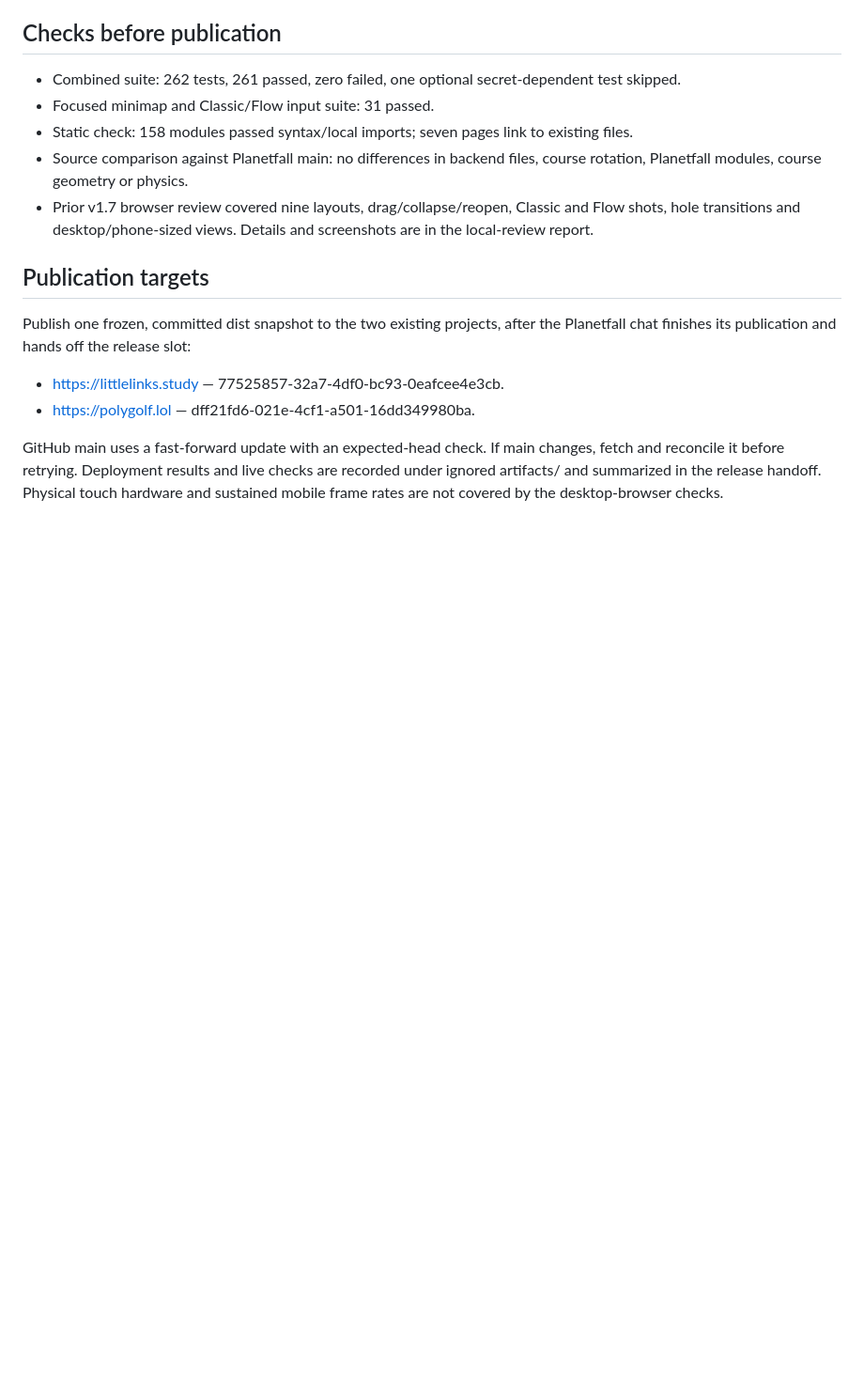
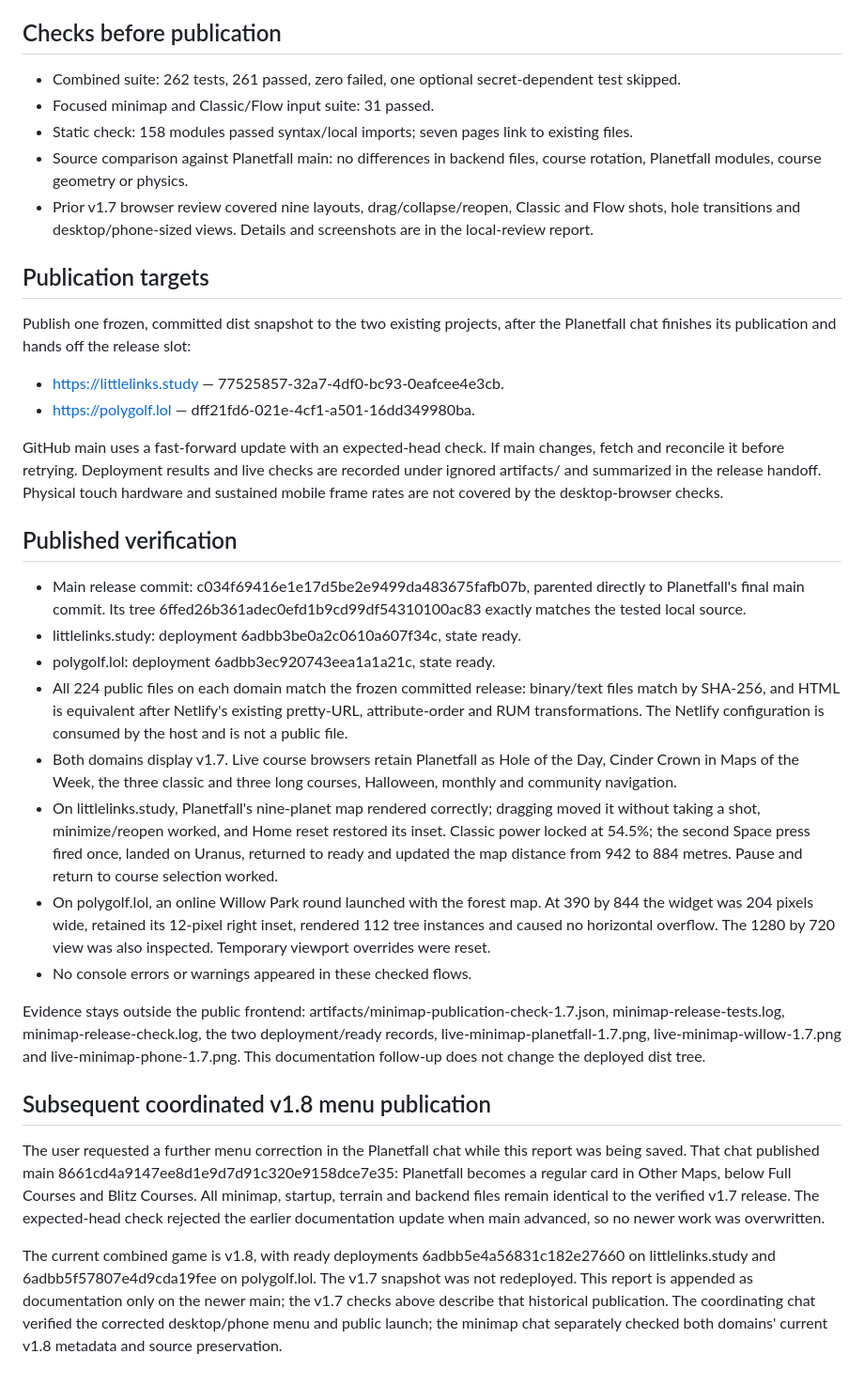
Before and after one commit to tareksdk/PolyGolf, a Markdown page: RELEASE-1.7-REPORT.md, the part around the change. Shown at 94% size. Rendered like a GitHub page; blank space fills up the shorter version.

Commit message:
Document minimap publication and preserve the v1.8 menu handoff

```diff
--- a/RELEASE-1.7-REPORT.md
+++ b/RELEASE-1.7-REPORT.md
@@ -40,3 +40,22 @@ Publish one frozen, committed dist snapshot to the two existing projects, after
 - https://polygolf.lol — dff21fd6-021e-4cf1-a501-16dd349980ba.
 
 GitHub main uses a fast-forward update with an expected-head check. If main changes, fetch and reconcile it before retrying. Deployment results and live checks are recorded under ignored artifacts/ and summarized in the release handoff. Physical touch hardware and sustained mobile frame rates are not covered by the desktop-browser checks.
+
+## Published verification
+
+- Main release commit: c034f69416e1e17d5be2e9499da483675fafb07b, parented directly to Planetfall's final main commit. Its tree 6ffed26b361adec0efd1b9cd99df54310100ac83 exactly matches the tested local source.
+- littlelinks.study: deployment 6adbb3be0a2c0610a607f34c, state ready.
+- polygolf.lol: deployment 6adbb3ec920743eea1a1a21c, state ready.
+- All 224 public files on each domain match the frozen committed release: binary/text files match by SHA-256, and HTML is equivalent after Netlify's existing pretty-URL, attribute-order and RUM transformations. The Netlify configuration is consumed by the host and is not a public file.
+- Both domains display v1.7. Live course browsers retain Planetfall as Hole of the Day, Cinder Crown in Maps of the Week, the three classic and three long courses, Halloween, monthly and community navigation.
+- On littlelinks.study, Planetfall's nine-planet map rendered correctly; dragging moved it without taking a shot, minimize/reopen worked, and Home reset restored its inset. Classic power locked at 54.5%; the second Space press fired once, landed on Uranus, returned to ready and updated the map distance from 942 to 884 metres. Pause and return to course selection worked.
+- On polygolf.lol, an online Willow Park round launched with the forest map. At 390 by 844 the widget was 204 pixels wide, retained its 12-pixel right inset, rendered 112 tree instances and caused no horizontal overflow. The 1280 by 720 view was also inspected. Temporary viewport overrides were reset.
+- No console errors or warnings appeared in these checked flows.
+
+Evidence stays outside the public frontend: artifacts/minimap-publication-check-1.7.json, minimap-release-tests.log, minimap-release-check.log, the two deployment/ready records, live-minimap-planetfall-1.7.png, live-minimap-willow-1.7.png and live-minimap-phone-1.7.png. This documentation follow-up does not change the deployed dist tree.
+
+## Subsequent coordinated v1.8 menu publication
+
+The user requested a further menu correction in the Planetfall chat while this report was being saved. That chat published main 8661cd4a9147ee8d1e9d7d91c320e9158dce7e35: Planetfall becomes a regular card in Other Maps, below Full Courses and Blitz Courses. All minimap, startup, terrain and backend files remain identical to the verified v1.7 release. The expected-head check rejected the earlier documentation update when main advanced, so no newer work was overwritten.
+
+The current combined game is v1.8, with ready deployments 6adbb5e4a56831c182e27660 on littlelinks.study and 6adbb5f57807e4d9cda19fee on polygolf.lol. The v1.7 snapshot was not redeployed. This report is appended as documentation only on the newer main; the v1.7 checks above describe that historical publication. The coordinating chat verified the corrected desktop/phone menu and public launch; the minimap chat separately checked both domains' current v1.8 metadata and source preservation.
```
